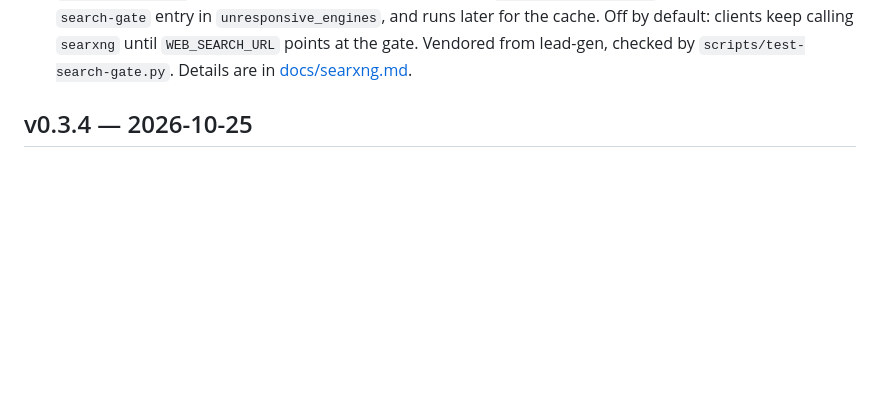
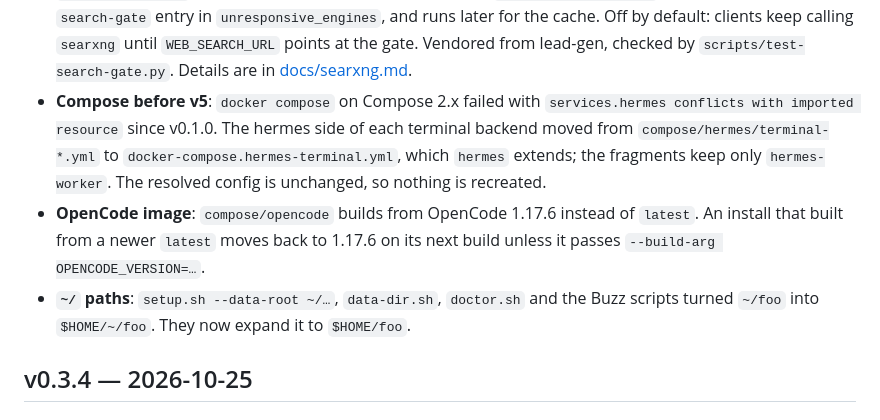
Before and after one commit to kaxline/sovereign-agent-stack, a Markdown page: CHANGELOG.md, the part around the change. Rendered like a GitHub page; blank space fills up the shorter version.

Commit message:
Note the CI fixes in the changelog

```diff
--- a/CHANGELOG.md
+++ b/CHANGELOG.md
@@ -65,6 +65,18 @@ the stack under another app.
   clients keep calling `searxng` until `WEB_SEARCH_URL` points at the gate.
   Vendored from lead-gen, checked by `scripts/test-search-gate.py`. Details
   are in [docs/searxng.md](docs/searxng.md#search-gate).
+- **Compose before v5**: `docker compose` on Compose 2.x failed with
+  `services.hermes conflicts with imported resource` since v0.1.0. The hermes
+  side of each terminal backend moved from `compose/hermes/terminal-*.yml` to
+  `docker-compose.hermes-terminal.yml`, which `hermes` extends; the fragments
+  keep only `hermes-worker`. The resolved config is unchanged, so nothing is
+  recreated.
+- **OpenCode image**: `compose/opencode` builds from OpenCode 1.17.6 instead
+  of `latest`. An install that built from a newer `latest` moves back to
+  1.17.6 on its next build unless it passes `--build-arg OPENCODE_VERSION=…`.
+- **`~/` paths**: `setup.sh --data-root ~/…`, `data-dir.sh`, `doctor.sh` and
+  the Buzz scripts turned `~/foo` into `$HOME/~/foo`. They now expand it to
+  `$HOME/foo`.
 
 ## v0.3.4 — 2026-10-25
 
```
